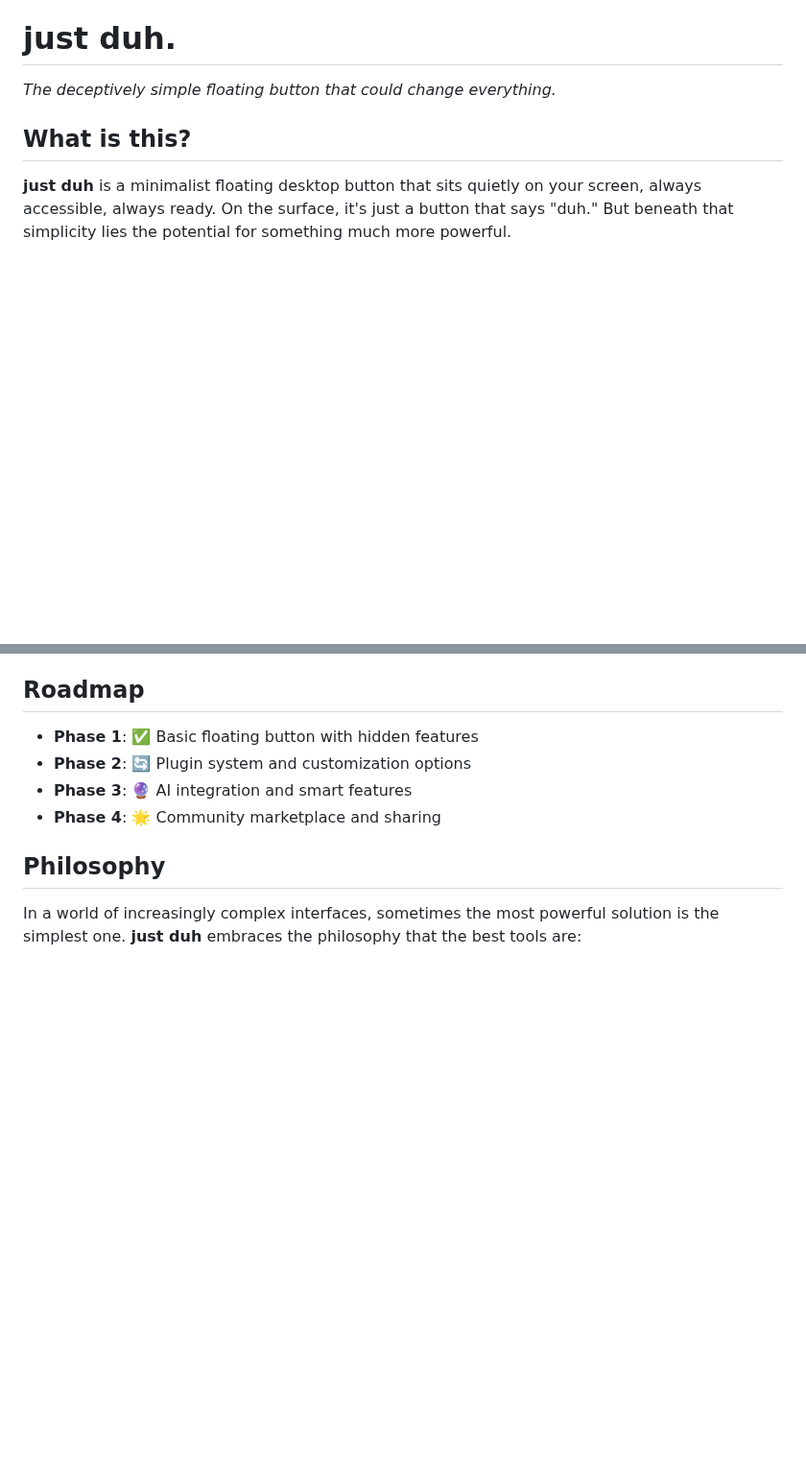
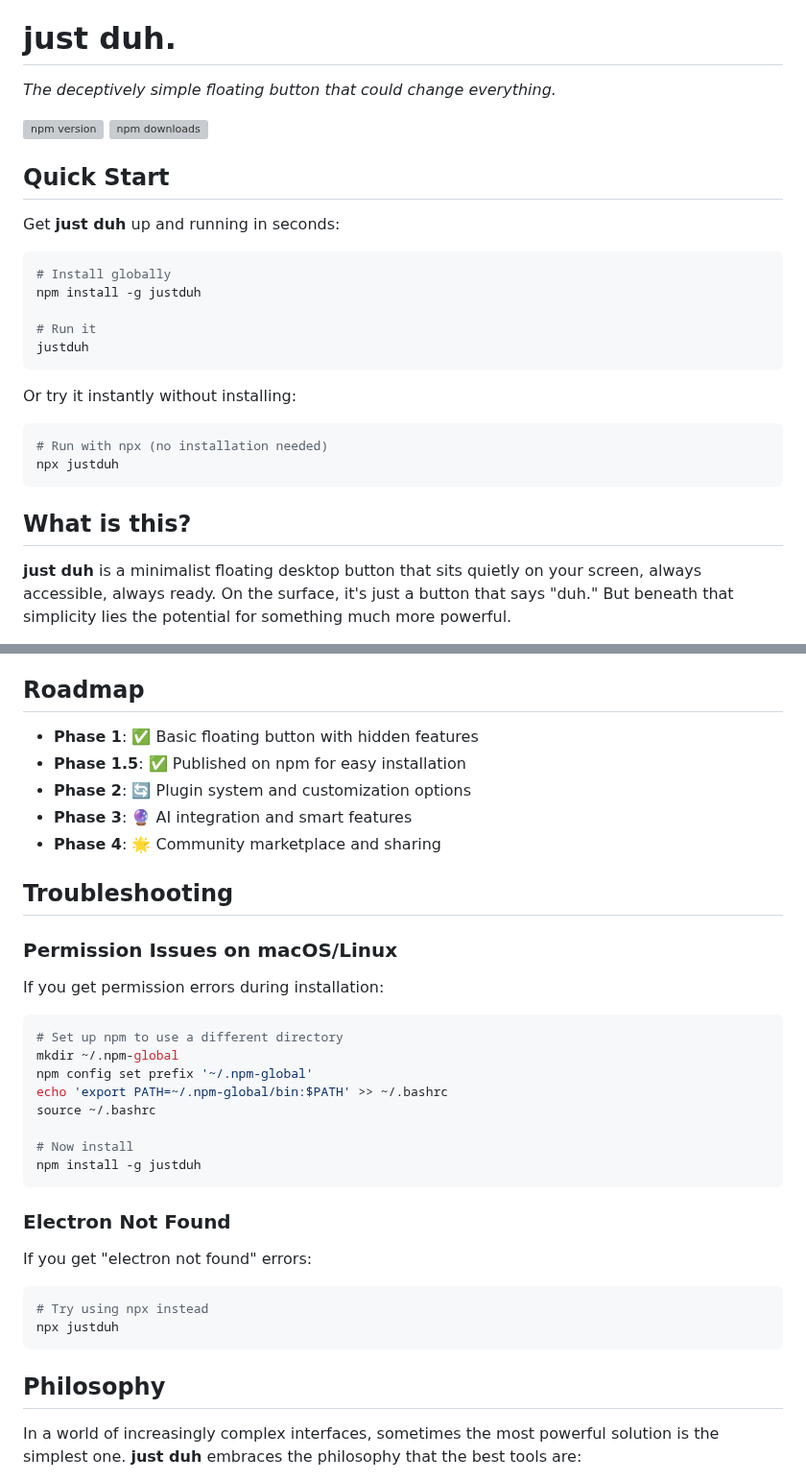
Before and after one commit to roshanbvadassery/justduh, a Markdown page: README.md, 2 parts joined by grey strips. Shown at 96% size. Drawn GitHub-style; blank space fills up the shorter version; grey boxes are pictures that could not be loaded.

````diff
--- a/README.md
+++ b/README.md
@@ -1,6 +1,28 @@
 # just duh.
 
 *The deceptively simple floating button that could change everything.*
+
+[![npm version](https://badge.fury.io/js/justduh.svg)](https://badge.fury.io/js/justduh)
+[![npm downloads](https://img.shields.io/npm/dm/justduh.svg)](https://www.npmjs.com/package/justduh)
+
+## Quick Start
+
+Get **just duh** up and running in seconds:
+
+```bash
+# Install globally
+npm install -g justduh
+
+# Run it
+justduh
+```
+
+Or try it instantly without installing:
+
+```bash
+# Run with npx (no installation needed)
+npx justduh
+```
 
 ## What is this?
 
@@ -95,9 +144,34 @@ npm run build
 ## Roadmap
 
 - **Phase 1**: ✅ Basic floating button with hidden features
+- **Phase 1.5**: ✅ Published on npm for easy installation
 - **Phase 2**: 🔄 Plugin system and customization options
 - **Phase 3**: 🔮 AI integration and smart features
 - **Phase 4**: 🌟 Community marketplace and sharing
+
+## Troubleshooting
+
+### Permission Issues on macOS/Linux
+If you get permission errors during installation:
+
+```bash
+# Set up npm to use a different directory
+mkdir ~/.npm-global
+npm config set prefix '~/.npm-global'
+echo 'export PATH=~/.npm-global/bin:$PATH' >> ~/.bashrc
+source ~/.bashrc
+
+# Now install
+npm install -g justduh
+```
+
+### Electron Not Found
+If you get "electron not found" errors:
+
+```bash
+# Try using npx instead
+npx justduh
+```
 
 ## Philosophy
 
````
Also changed, not shown: other parts of README.md (+51 -22 lines).
